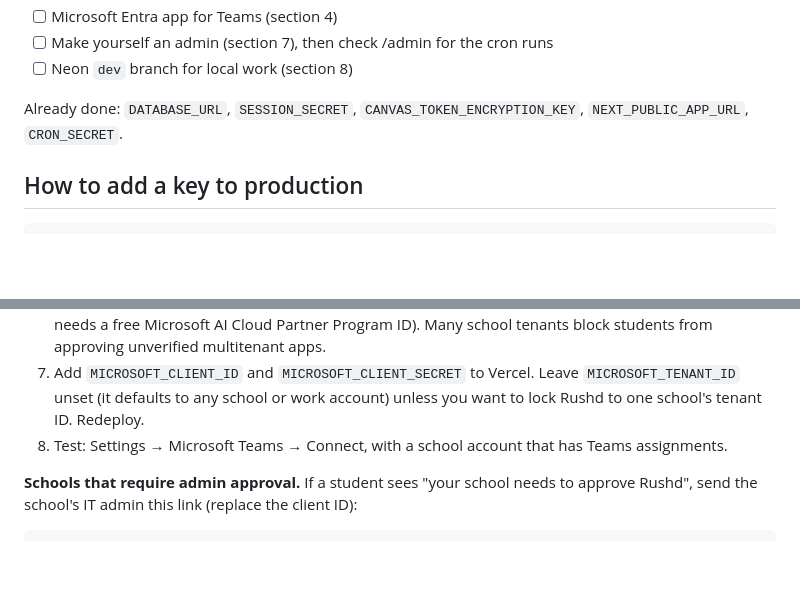
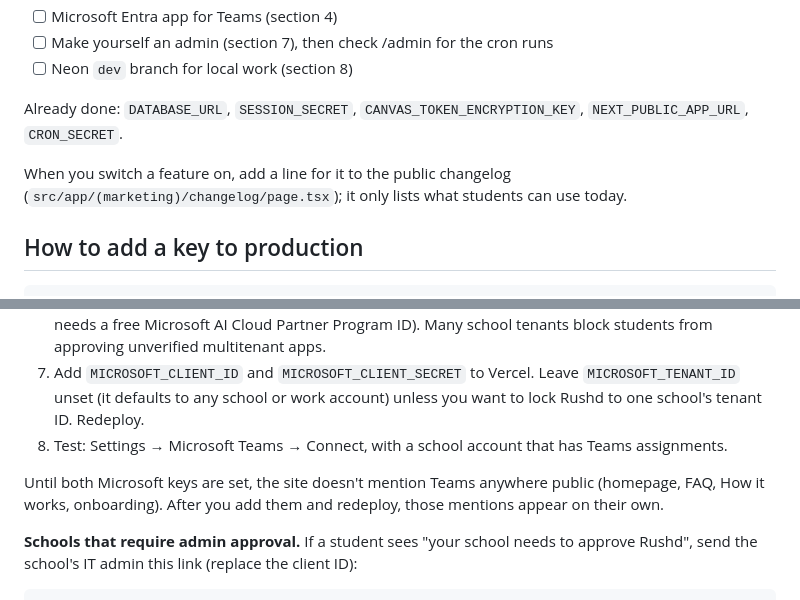
Before and after one commit to karimmoh1-glitch/rushd, a Markdown page: docs/SETUP.md, 2 parts joined by grey strips. Drawn GitHub-style; blank space fills up the shorter version.

Commit message:
SETUP.md: Teams mentions appear after keys; changelog note
Co-Authored-By: Claude Opus 5.5 <noreply@anthropic.com>

```diff
--- a/docs/SETUP.md
+++ b/docs/SETUP.md
@@ -19,6 +19,10 @@ itself in the app and falls back gracefully until its keys are set.
 
 Already done: `DATABASE_URL`, `SESSION_SECRET`, `CANVAS_TOKEN_ENCRYPTION_KEY`,
 `NEXT_PUBLIC_APP_URL`, `CRON_SECRET`.
+
+When you switch a feature on, add a line for it to the public changelog
+(`src/app/(marketing)/changelog/page.tsx`); it only lists what students can
+use today.
 
 ## How to add a key to production
 
@@ -112,6 +116,10 @@ never writes to Teams.
 8. Test: Settings → Microsoft Teams → Connect, with a school account that has
    Teams assignments.
 
+Until both Microsoft keys are set, the site doesn't mention Teams anywhere
+public (homepage, FAQ, How it works, onboarding). After you add them and
+redeploy, those mentions appear on their own.
+
 **Schools that require admin approval.** If a student sees "your school needs
 to approve Rushd", send the school's IT admin this link (replace the client ID):
 
```
